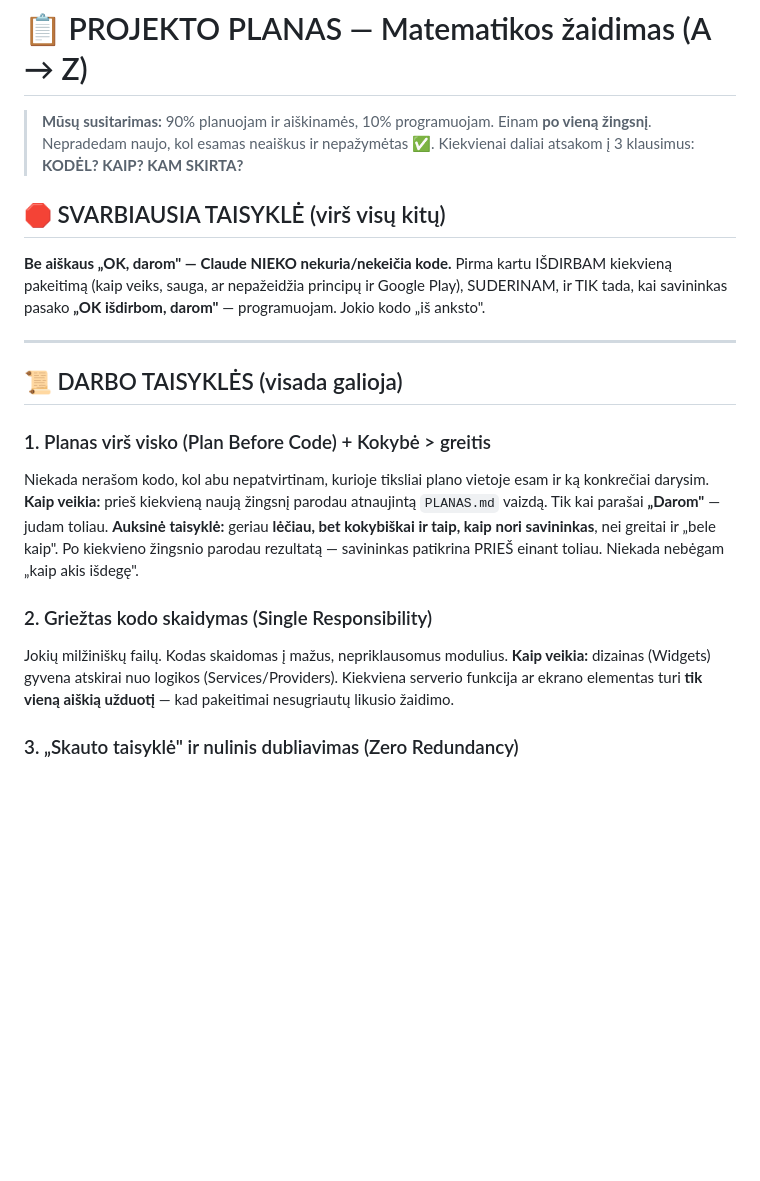
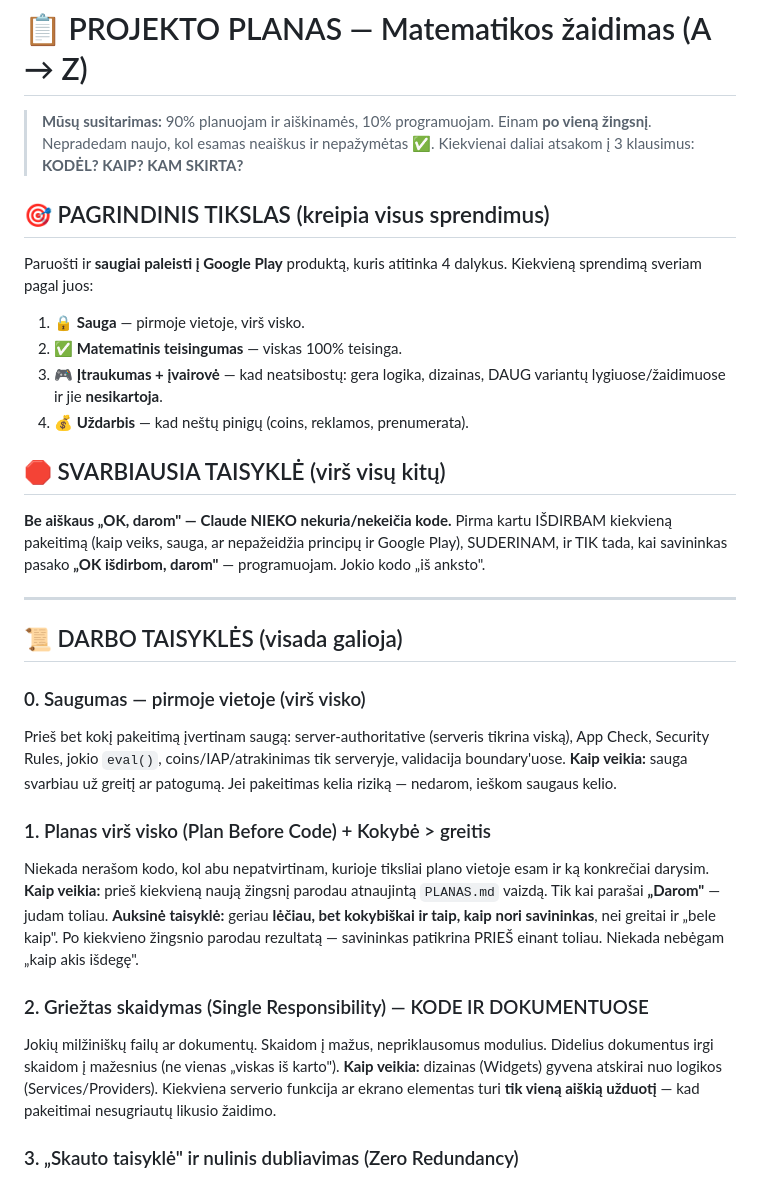
Before and after one commit to mindaugas1dirzius-ai/myn, a Markdown page: PLANAS.md, the part around the change. Drawn GitHub-style; blank space fills up the shorter version.

Commit message:
docs(PLANAS): add main goal + security-first rule + split rule for docs

```diff
--- a/PLANAS.md
+++ b/PLANAS.md
@@ -3,6 +3,16 @@
 > **Mūsų susitarimas:** 90% planuojam ir aiškinamės, 10% programuojam.
 > Einam **po vieną žingsnį**. Nepradedam naujo, kol esamas neaiškus ir nepažymėtas ✅.
 > Kiekvienai daliai atsakom į 3 klausimus: **KODĖL? KAIP? KAM SKIRTA?**
+
+## 🎯 PAGRINDINIS TIKSLAS (kreipia visus sprendimus)
+
+Paruošti ir **saugiai paleisti į Google Play** produktą, kuris atitinka 4 dalykus.
+Kiekvieną sprendimą sveriam pagal juos:
+
+1. 🔒 **Sauga** — pirmoje vietoje, virš visko.
+2. ✅ **Matematinis teisingumas** — viskas 100% teisinga.
+3. 🎮 **Įtraukumas + įvairovė** — kad neatsibostų: gera logika, dizainas, DAUG variantų lygiuose/žaidimuose ir jie **nesikartoja**.
+4. 💰 **Uždarbis** — kad neštų pinigų (coins, reklamos, prenumerata).
 
 ## 🛑 SVARBIAUSIA TAISYKLĖ (virš visų kitų)
 
@@ -15,13 +25,17 @@ principų ir Google Play), SUDERINAM, ir TIK tada, kai savininkas pasako
 
 ## 📜 DARBO TAISYKLĖS (visada galioja)
 
+### 0. Saugumas — pirmoje vietoje (virš visko)
+Prieš bet kokį pakeitimą įvertinam saugą: server-authoritative (serveris tikrina viską), App Check, Security Rules, jokio `eval()`, coins/IAP/atrakinimas tik serveryje, validacija boundary'uose.
+**Kaip veikia:** sauga svarbiau už greitį ar patogumą. Jei pakeitimas kelia riziką — nedarom, ieškom saugaus kelio.
+
 ### 1. Planas virš visko (Plan Before Code) + Kokybė > greitis
 Niekada nerašom kodo, kol abu nepatvirtinam, kurioje tiksliai plano vietoje esam ir ką konkrečiai darysim.
 **Kaip veikia:** prieš kiekvieną naują žingsnį parodau atnaujintą `PLANAS.md` vaizdą. Tik kai parašai **„Darom"** — judam toliau.
 **Auksinė taisyklė:** geriau **lėčiau, bet kokybiškai ir taip, kaip nori savininkas**, nei greitai ir „bele kaip". Po kiekvieno žingsnio parodau rezultatą — savininkas patikrina PRIEŠ einant toliau. Niekada nebėgam „kaip akis išdegę".
 
-### 2. Griežtas kodo skaidymas (Single Responsibility)
-Jokių milžiniškų failų. Kodas skaidomas į mažus, nepriklausomus modulius.
+### 2. Griežtas skaidymas (Single Responsibility) — KODE IR DOKUMENTUOSE
+Jokių milžiniškų failų ar dokumentų. Skaidom į mažus, nepriklausomus modulius. Didelius dokumentus irgi skaidom į mažesnius (ne vienas „viskas iš karto").
 **Kaip veikia:** dizainas (Widgets) gyvena atskirai nuo logikos (Services/Providers). Kiekviena serverio funkcija ar ekrano elementas turi **tik vieną aiškią užduotį** — kad pakeitimai nesugriautų likusio žaidimo.
 
 ### 3. „Skauto taisyklė" ir nulinis dubliavimas (Zero Redundancy)
```
